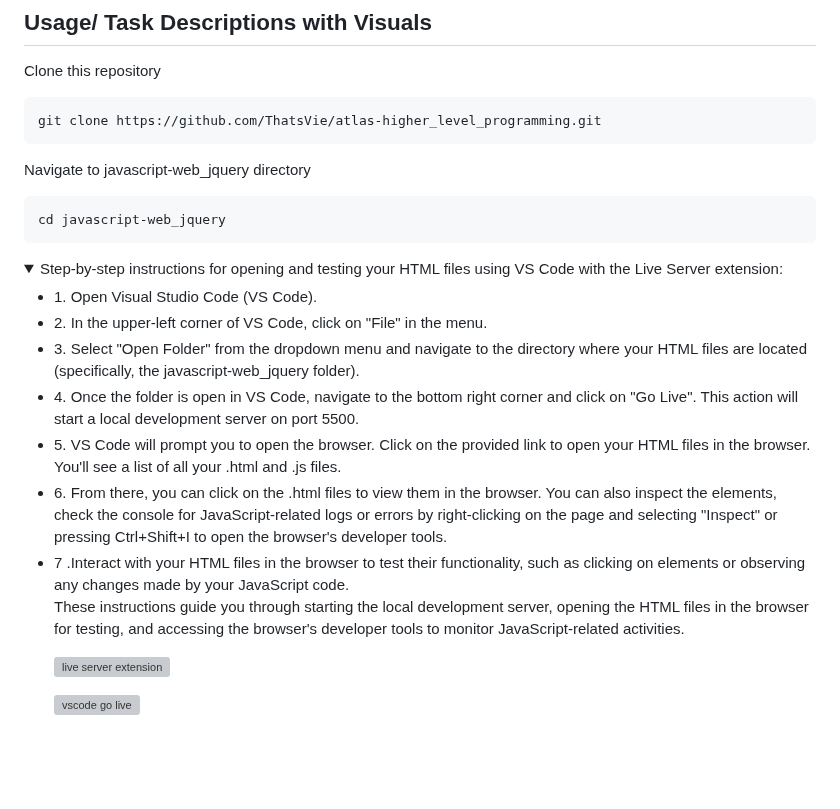
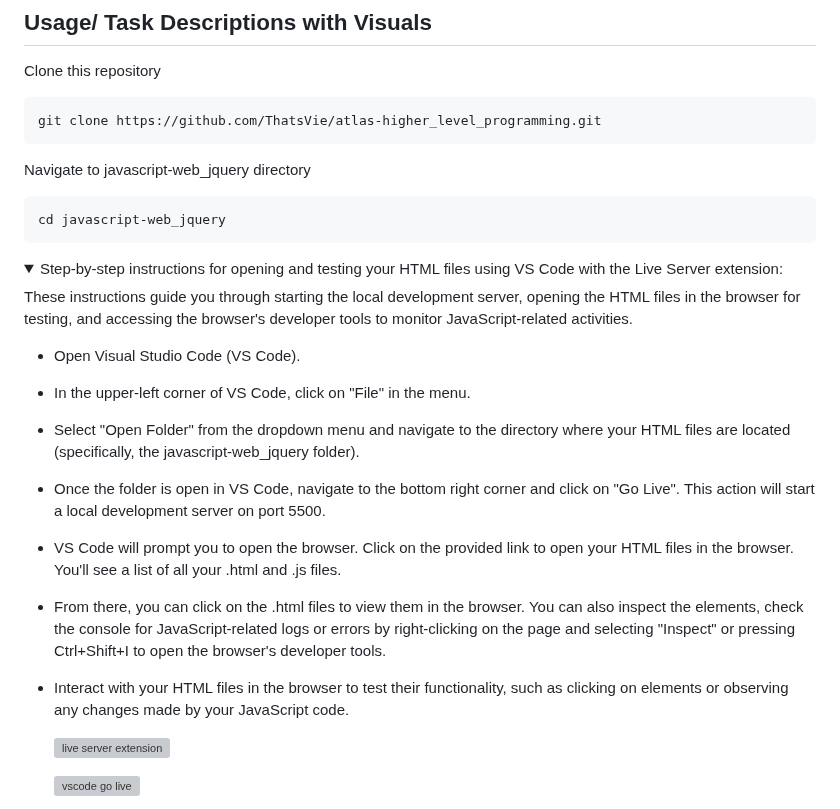
Before and after one commit to ThatsVie/atlas-higher_level_programming, a Markdown page: javascript-web_jquery/README.md, the part around the change. Drawn GitHub-style; folded sections open; blank space fills up the shorter version; grey boxes are pictures that could not be loaded.

````diff
--- a/javascript-web_jquery/README.md
+++ b/javascript-web_jquery/README.md
@@ -359,20 +359,44 @@ Navigate to javascript-web_jquery directory
 ```bash
 cd javascript-web_jquery
 ```
+
 <details>
 <summary>
 Step-by-step instructions for opening and testing your HTML files using VS Code with the Live Server extension: </summary>
+
+
+These instructions guide you through starting the local development server, opening the HTML files in the browser for testing, and accessing the browser's developer tools to monitor JavaScript-related activities.
+
 <ul>
 
-<li>1. Open Visual Studio Code (VS Code). </li>
-<li>2. In the upper-left corner of VS Code, click on "File" in the menu.</li>
-<li>3. Select "Open Folder" from the dropdown menu and navigate to the directory where your HTML files are located (specifically, the javascript-web_jquery folder). </li>
-<li>4. Once the folder is open in VS Code, navigate to the bottom right corner and click on "Go Live". This action will start a local development server on port 5500.</li>
-<li>5. VS Code will prompt you to open the browser. Click on the provided link to open your HTML files in the browser. You'll see a list of all your .html and .js files.</li>
-<li>6. From there, you can click on the .html files to view them in the browser. You can also inspect the elements, check the console for JavaScript-related logs or errors by right-clicking on the page and selecting "Inspect" or pressing Ctrl+Shift+I to open the browser's developer tools.</li>
-<li>7 .Interact with your HTML files in the browser to test their functionality, such as clicking on elements or observing any changes made by your JavaScript code.</li>
+<li>
 
-These instructions guide you through starting the local development server, opening the HTML files in the browser for testing, and accessing the browser's developer tools to monitor JavaScript-related activities.
+Open Visual Studio Code (VS Code). </li>
+
+<li>
+
+In the upper-left corner of VS Code, click on "File" in the menu.</li>
+
+<li>
+
+Select "Open Folder" from the dropdown menu and navigate to the directory where your HTML files are located (specifically, the javascript-web_jquery folder). </li>
+
+<li>
+
+Once the folder is open in VS Code, navigate to the bottom right corner and click on "Go Live". This action will start a local development server on port 5500.</li>
+
+<li>
+
+VS Code will prompt you to open the browser. Click on the provided link to open your HTML files in the browser. You'll see a list of all your .html and .js files.</li>
+
+<li>
+
+From there, you can click on the .html files to view them in the browser. You can also inspect the elements, check the console for JavaScript-related logs or errors by right-clicking on the page and selecting "Inspect" or pressing Ctrl+Shift+I to open the browser's developer tools.</li>
+
+<li>
+
+Interact with your HTML files in the browser to test their functionality, such as clicking on elements or observing any changes made by your JavaScript code.</li>
+
 
 ![live server extension](https://github.com/ThatsVie/atlas-higher_level_programming/assets/143755961/d5adcdc4-f2a0-4b4e-87ac-335729146383)
 
````
